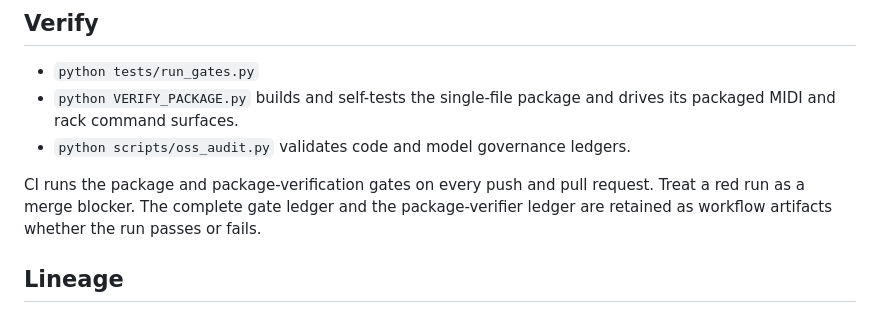
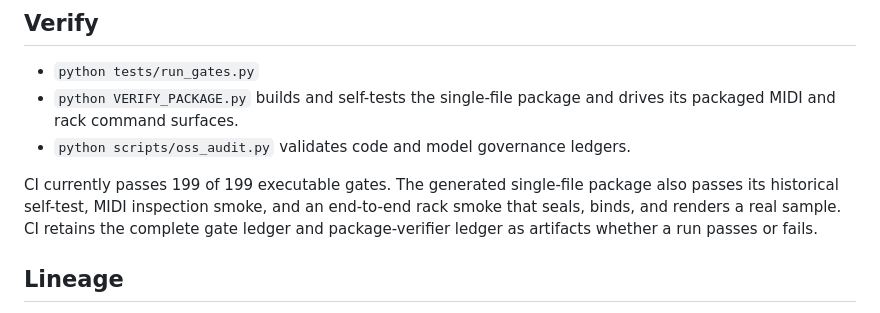
Before and after one commit to BigBirdReturns/earcrate, a Markdown page: README.md, the part around the change. Rendered like a GitHub page.

Commit message:
docs: note final bridge validation

```diff
--- a/README.md
+++ b/README.md
@@ -125,9 +125,10 @@ source of truth.
   drives its packaged MIDI and rack command surfaces.
 - `python scripts/oss_audit.py` validates code and model governance ledgers.
 
-CI runs the package and package-verification gates on every push and pull
-request. Treat a red run as a merge blocker. The complete gate ledger and the
-package-verifier ledger are retained as workflow artifacts whether the run
+CI currently passes 199 of 199 executable gates. The generated single-file
+package also passes its historical self-test, MIDI inspection smoke, and an
+end-to-end rack smoke that seals, binds, and renders a real sample. CI retains
+the complete gate ledger and package-verifier ledger as artifacts whether a run
 passes or fails.
 
 ## Lineage
```
